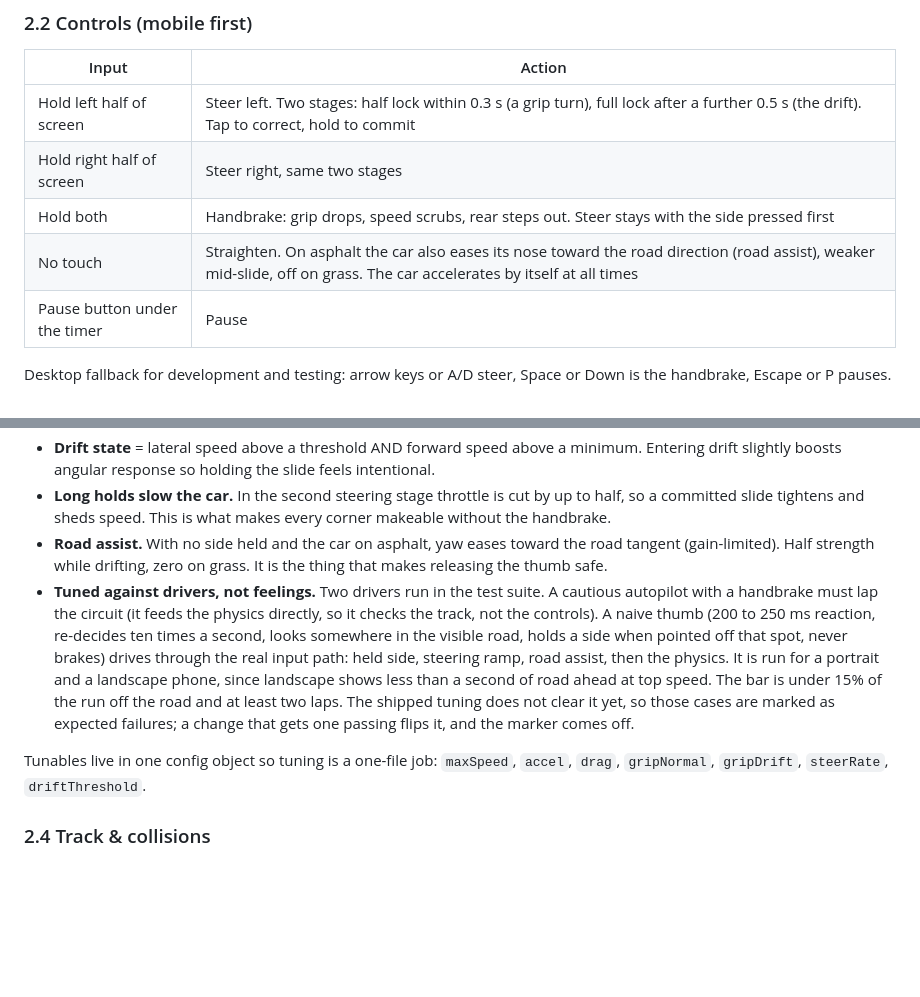
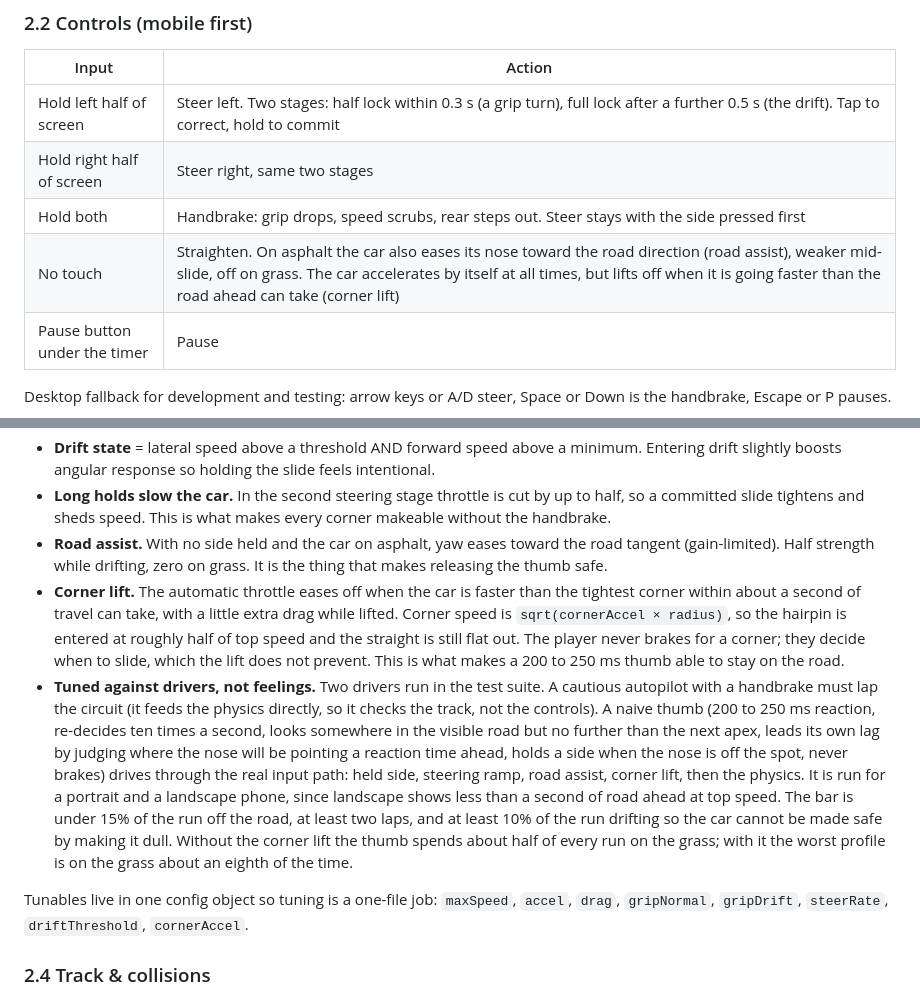
Before and after one commit to louisamurray/drifter, a Markdown page: docs/PLAN.md, 2 parts joined by grey strips. Drawn GitHub-style; blank space fills up the shorter version.

Commit message:
docs(plan): describe corner lift and thumb lead
Co-Authored-By: Claude Fable 5.1 <noreply@anthropic.com>
Claude-Session: https://claude.ai/code/session_012TCzecyNPyooTU2B3sKPUt

```diff
--- a/docs/PLAN.md
+++ b/docs/PLAN.md
@@ -32,7 +32,7 @@ A simple, satisfying car-drifting game for mobile browsers. Top-down, one-thumb
 | Hold left half of screen | Steer left. Two stages: half lock within 0.3 s (a grip turn), full lock after a further 0.5 s (the drift). Tap to correct, hold to commit |
 | Hold right half of screen | Steer right, same two stages |
 | Hold both | Handbrake: grip drops, speed scrubs, rear steps out. Steer stays with the side pressed first |
-| No touch | Straighten. On asphalt the car also eases its nose toward the road direction (road assist), weaker mid-slide, off on grass. The car accelerates by itself at all times |
+| No touch | Straighten. On asphalt the car also eases its nose toward the road direction (road assist), weaker mid-slide, off on grass. The car accelerates by itself at all times, but lifts off when it is going faster than the road ahead can take (corner lift) |
 | Pause button under the timer | Pause |
 
 Desktop fallback for development and testing: arrow keys or A/D steer, Space or Down is the handbrake, Escape or P pauses.
@@ -49,9 +49,10 @@ Simple velocity-based model, tuned by feel:
 - **Drift state** = lateral speed above a threshold AND forward speed above a minimum. Entering drift slightly boosts angular response so holding the slide feels intentional.
 - **Long holds slow the car.** In the second steering stage throttle is cut by up to half, so a committed slide tightens and sheds speed. This is what makes every corner makeable without the handbrake.
 - **Road assist.** With no side held and the car on asphalt, yaw eases toward the road tangent (gain-limited). Half strength while drifting, zero on grass. It is the thing that makes releasing the thumb safe.
-- **Tuned against drivers, not feelings.** Two drivers run in the test suite. A cautious autopilot with a handbrake must lap the circuit (it feeds the physics directly, so it checks the track, not the controls). A naive thumb (200 to 250 ms reaction, re-decides ten times a second, looks somewhere in the visible road, holds a side when pointed off that spot, never brakes) drives through the real input path: held side, steering ramp, road assist, then the physics. It is run for a portrait and a landscape phone, since landscape shows less than a second of road ahead at top speed. The bar is under 15% of the run off the road and at least two laps. The shipped tuning does not clear it yet, so those cases are marked as expected failures; a change that gets one passing flips it, and the marker comes off.
+- **Corner lift.** The automatic throttle eases off when the car is faster than the tightest corner within about a second of travel can take, with a little extra drag while lifted. Corner speed is `sqrt(cornerAccel × radius)`, so the hairpin is entered at roughly half of top speed and the straight is still flat out. The player never brakes for a corner; they decide when to slide, which the lift does not prevent. This is what makes a 200 to 250 ms thumb able to stay on the road.
+- **Tuned against drivers, not feelings.** Two drivers run in the test suite. A cautious autopilot with a handbrake must lap the circuit (it feeds the physics directly, so it checks the track, not the controls). A naive thumb (200 to 250 ms reaction, re-decides ten times a second, looks somewhere in the visible road but no further than the next apex, leads its own lag by judging where the nose will be pointing a reaction time ahead, holds a side when the nose is off the spot, never brakes) drives through the real input path: held side, steering ramp, road assist, corner lift, then the physics. It is run for a portrait and a landscape phone, since landscape shows less than a second of road ahead at top speed. The bar is under 15% of the run off the road, at least two laps, and at least 10% of the run drifting so the car cannot be made safe by making it dull. Without the corner lift the thumb spends about half of every run on the grass; with it the worst profile is on the grass about an eighth of the time.
 
-Tunables live in one config object so tuning is a one-file job: `maxSpeed`, `accel`, `drag`, `gripNormal`, `gripDrift`, `steerRate`, `driftThreshold`.
+Tunables live in one config object so tuning is a one-file job: `maxSpeed`, `accel`, `drag`, `gripNormal`, `gripDrift`, `steerRate`, `driftThreshold`, `cornerAccel`.
 
 ### 2.4 Track & collisions
 - Track defined as a polyline centreline plus width. Rendered as asphalt on grass with painted edges.
```
